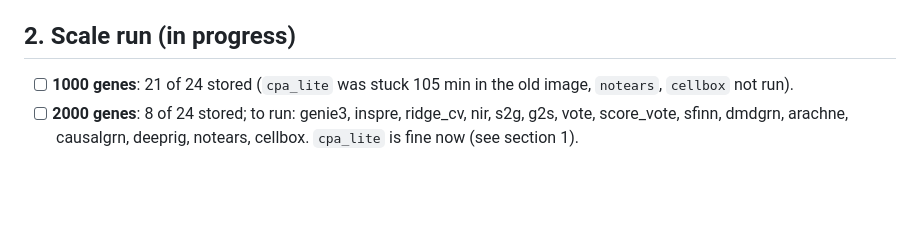
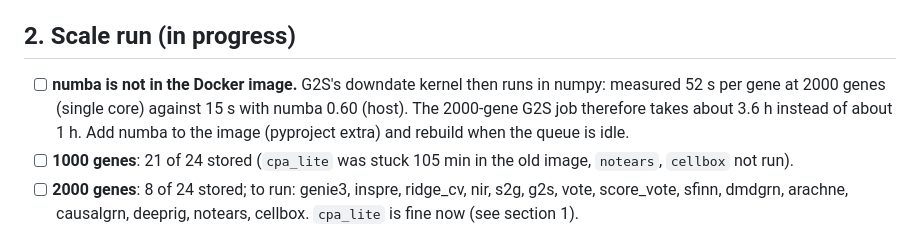
Before and after one commit to jwildenhain/gene-network-sim-inference, a Markdown page: docs/TODO.md, the part around the change. Drawn GitHub-style; blank space fills up the shorter version.

Commit message:
docs/TODO: numba missing from the Docker image (G2S 3.5x slower)
Co-Authored-By: Claude Sonnet 5.5 <noreply@anthropic.com>

```diff
--- a/docs/TODO.md
+++ b/docs/TODO.md
@@ -110,6 +110,9 @@ at 200 genes, 2026-11-12). Results of runs made before these fixes stay in the a
 
 ## 2. Scale run (in progress)
 
+- [ ] **numba is not in the Docker image.** G2S's downdate kernel then runs in numpy: measured 52 s per gene at 2000 genes
+  (single core) against 15 s with numba 0.60 (host). The 2000-gene G2S job therefore takes about 3.6 h instead of about 1 h.
+  Add numba to the image (pyproject extra) and rebuild when the queue is idle.
 - [ ] **1000 genes**: 21 of 24 stored (`cpa_lite` was stuck 105 min in the old image, `notears`, `cellbox` not run).
 - [ ] **2000 genes**: 8 of 24 stored; to run: genie3, inspre, ridge_cv, nir, s2g, g2s, vote, score_vote, sfinn, dmdgrn,
   arachne, causalgrn, deeprig, notears, cellbox. `cpa_lite` is fine now (see section 1).
```
